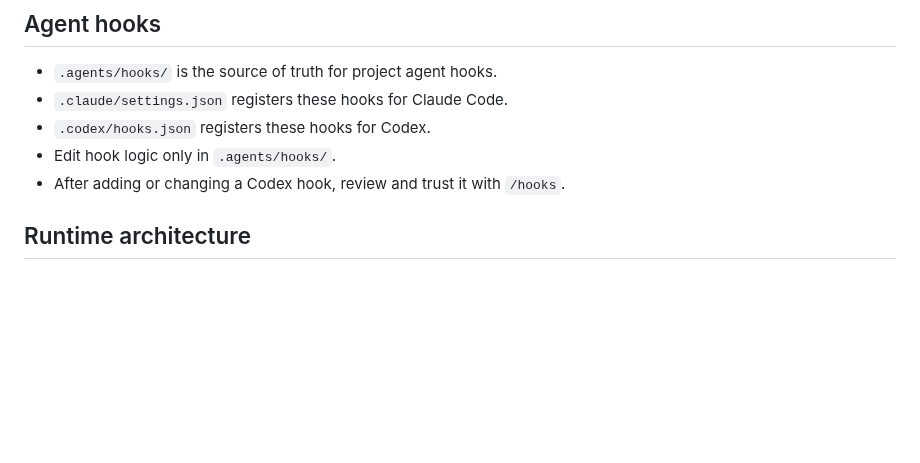
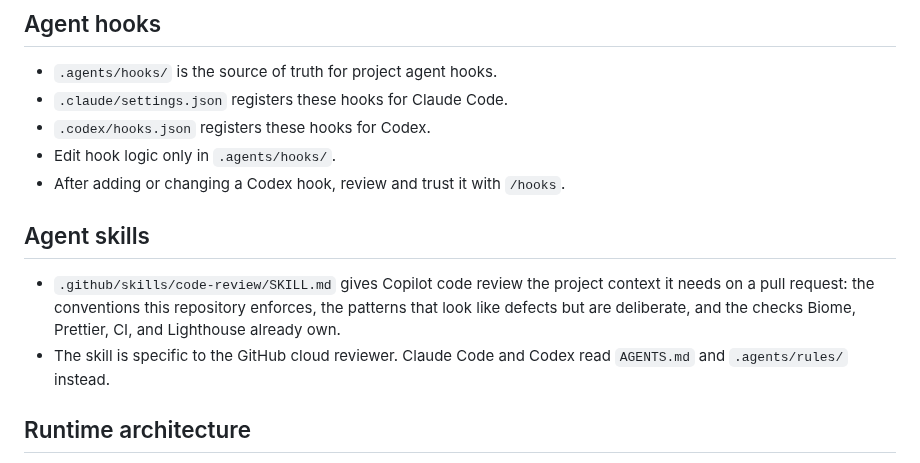
Before and after one commit to adeonir/adeonir.dev, a Markdown page: AGENTS.md, the part around the change. Rendered like a GitHub page; blank space fills up the shorter version.

Commit message:
chore: give copilot code review the project context
Copilot reviewed pull requests with no knowledge of this repository, so it
reported deliberate patterns as defects and asked for conventions the project
had dropped. A repository skill states what the project enforces, what only
looks wrong, and which checks other gates already own.

```diff
--- a/AGENTS.md
+++ b/AGENTS.md
@@ -117,6 +117,11 @@ Read the matching rule before making the change:
 - `.codex/hooks.json` registers these hooks for Codex.
 - Edit hook logic only in `.agents/hooks/`.
 - After adding or changing a Codex hook, review and trust it with `/hooks`.
+
+## Agent skills
+
+- `.github/skills/code-review/SKILL.md` gives Copilot code review the project context it needs on a pull request: the conventions this repository enforces, the patterns that look like defects but are deliberate, and the checks Biome, Prettier, CI, and Lighthouse already own.
+- The skill is specific to the GitHub cloud reviewer. Claude Code and Codex read `AGENTS.md` and `.agents/rules/` instead.
 
 ## Runtime architecture
 
```
Also changed, not shown: 1 other file.
